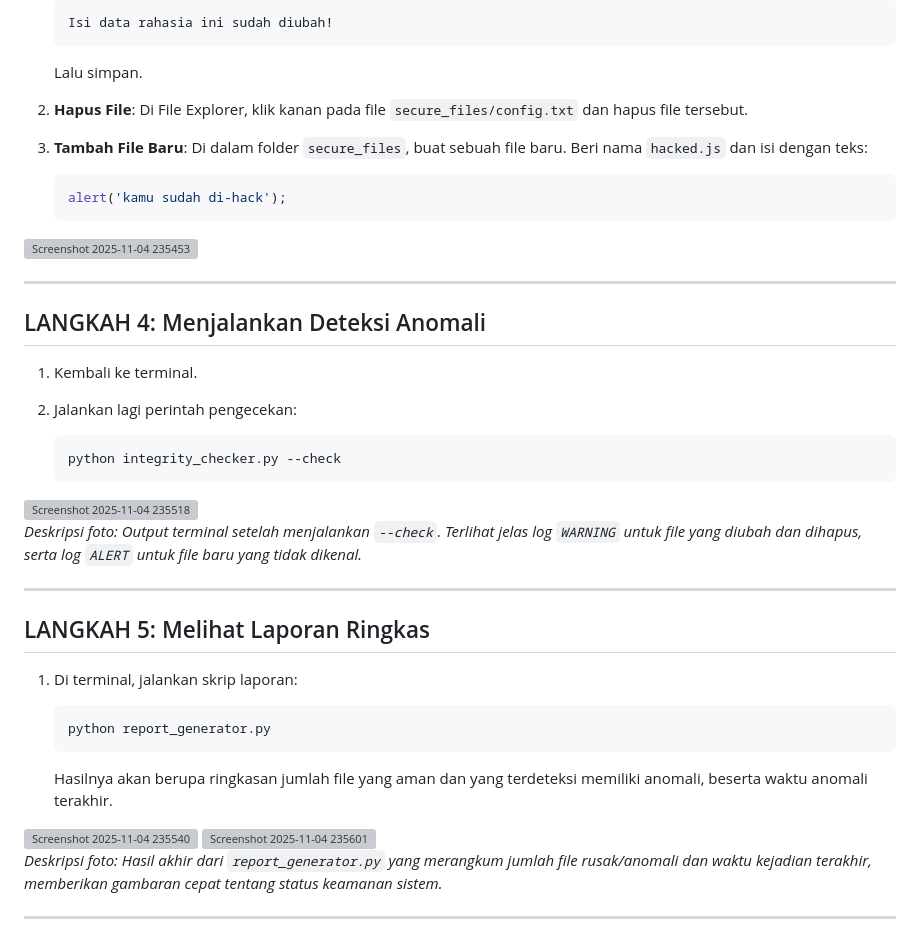
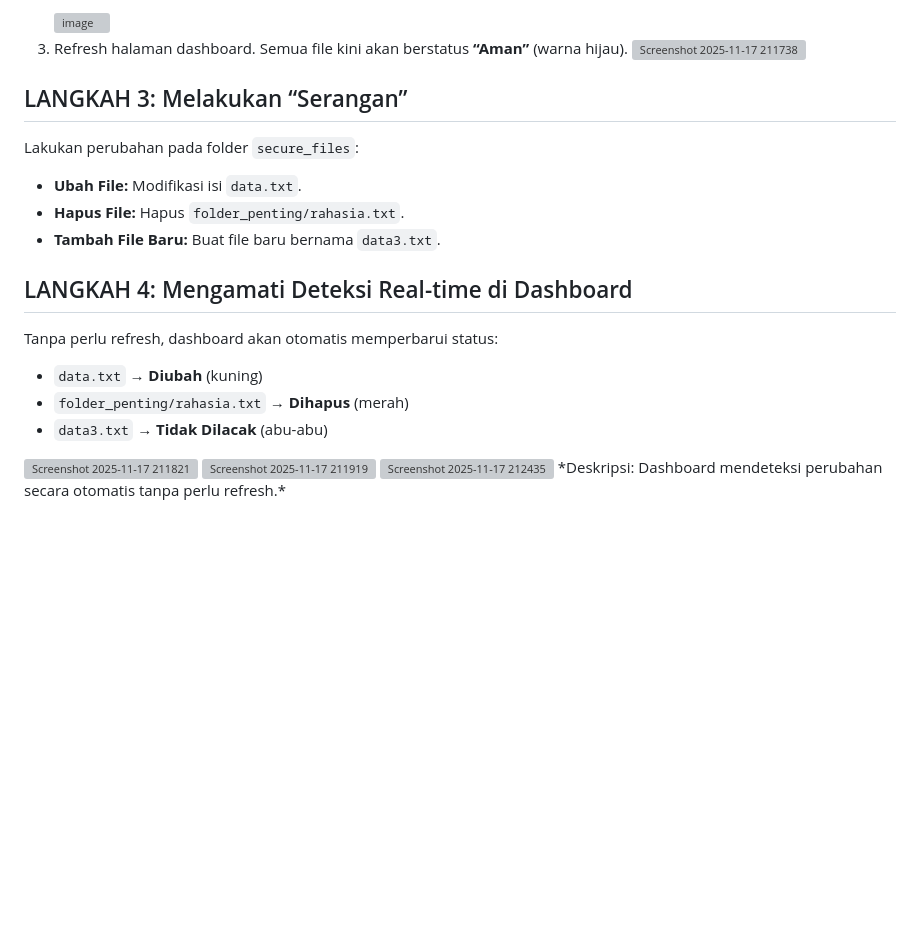
Before and after one commit to chamizzu/TugasKelompok_KWA, a Markdown page: README.md, the part around one of its changes. Drawn GitHub-style; blank space fills up the shorter version; grey boxes are pictures that could not be loaded.

````diff
--- a/README.md
+++ b/README.md
@@ -98,49 +97,24 @@ Sekarang adalah bagian utamanya. Kita akan memodifikasi folder `secure_files` se
    ```
-   Isi data rahasia ini sudah diubah!
-   ```
+   <img width="2116" height="356" alt="image" src="https://github.com/user-attachments/assets/b0eb68d4-f6ef-4707-9e9c-58ee643004f8" />
+3. Refresh halaman dashboard.
+   Semua file kini akan berstatus **“Aman”** (warna hijau).
+   <img width="2493" height="1397" alt="Screenshot 2025-11-17 211738" src="https://github.com/user-attachments/assets/da39e03b-be2f-4fc9-bf56-976339db3a22" />
 
-   Lalu simpan.
+## LANGKAH 3: Melakukan “Serangan”
 
-2. **Hapus File**: Di File Explorer, klik kanan pada file `secure_files/config.txt` dan hapus file tersebut.
+Lakukan perubahan pada folder `secure_files`:
+* **Ubah File:** Modifikasi isi `data.txt`.
+* **Hapus File:** Hapus `folder_penting/rahasia.txt`.
+* **Tambah File Baru:** Buat file baru bernama `data3.txt`.
 
-3. **Tambah File Baru**: Di dalam folder `secure_files`, buat sebuah file baru. Beri nama `hacked.js` dan isi dengan teks:
+## LANGKAH 4: Mengamati Deteksi Real-time di Dashboard
 
-   ```javascript
-   alert('kamu sudah di-hack');
-   ```
+Tanpa perlu refresh, dashboard akan otomatis memperbarui status:
+* `data.txt` → **Diubah** (kuning)
+* `folder_penting/rahasia.txt` → **Dihapus** (merah)
+* `data3.txt` → **Tidak Dilacak** (abu-abu)
 
-<img width="498" height="391" alt="Screenshot 2025-11-04 235453" src="https://github.com/user-attachments/assets/8686301e-38d2-4e33-917a-9081c14a2dfe" />
-
----
-
-## LANGKAH 4: Menjalankan Deteksi Anomali
-
-1. Kembali ke terminal.
-2. Jalankan lagi perintah pengecekan:
-
-   ```bash
-   python integrity_checker.py --check
-   ```
-
-<img width="1566" height="221" alt="Screenshot 2025-11-04 235518" src="https://github.com/user-attachments/assets/a5b44d9e-8e74-4c99-ba85-e65bb326d170" />
-
-*Deskripsi foto: Output terminal setelah menjalankan `--check`. Terlihat jelas log `WARNING` untuk file yang diubah dan dihapus, serta log `ALERT` untuk file baru yang tidak dikenal.*
-
----
-
-## LANGKAH 5: Melihat Laporan Ringkas
-
-1. Di terminal, jalankan skrip laporan:
-
-   ```bash
-   python report_generator.py
-   ```
-
-   Hasilnya akan berupa ringkasan jumlah file yang aman dan yang terdeteksi memiliki anomali, beserta waktu anomali terakhir.
-
-<img width="1436" height="258" alt="Screenshot 2025-11-04 235540" src="https://github.com/user-attachments/assets/dd832cf6-3b8f-4043-b08b-43b7b6c877cd" />
-<img width="1596" height="554" alt="Screenshot 2025-11-04 235601" src="https://github.com/user-attachments/assets/f6ea6f21-d909-4e0f-8840-7abed795a9d7" />
-
-*Deskripsi foto: Hasil akhir dari `report_generator.py` yang merangkum jumlah file rusak/anomali dan waktu kejadian terakhir, memberikan gambaran cepat tentang status keamanan sistem.*
-
----
+<img width="2512" height="1265" alt="Screenshot 2025-11-17 211821" src="https://github.com/user-attachments/assets/bbd341ab-9529-4558-b093-f4d689287ee1" />
+<img width="2491" height="1137" alt="Screenshot 2025-11-17 211919" src="https://github.com/user-attachments/assets/a70c4756-cbda-4294-ba65-7d93555d6d8d" />
+<img width="2642" height="1416" alt="Screenshot 2025-11-17 212435" src="https://github.com/user-attachments/assets/2cd8ae39-f5d3-42f2-a62f-4acb79457237" />
+*Deskripsi: Dashboard mendeteksi perubahan secara otomatis tanpa perlu refresh.*
````
Also changed, not shown: other parts of README.md (+50 -51 lines).
